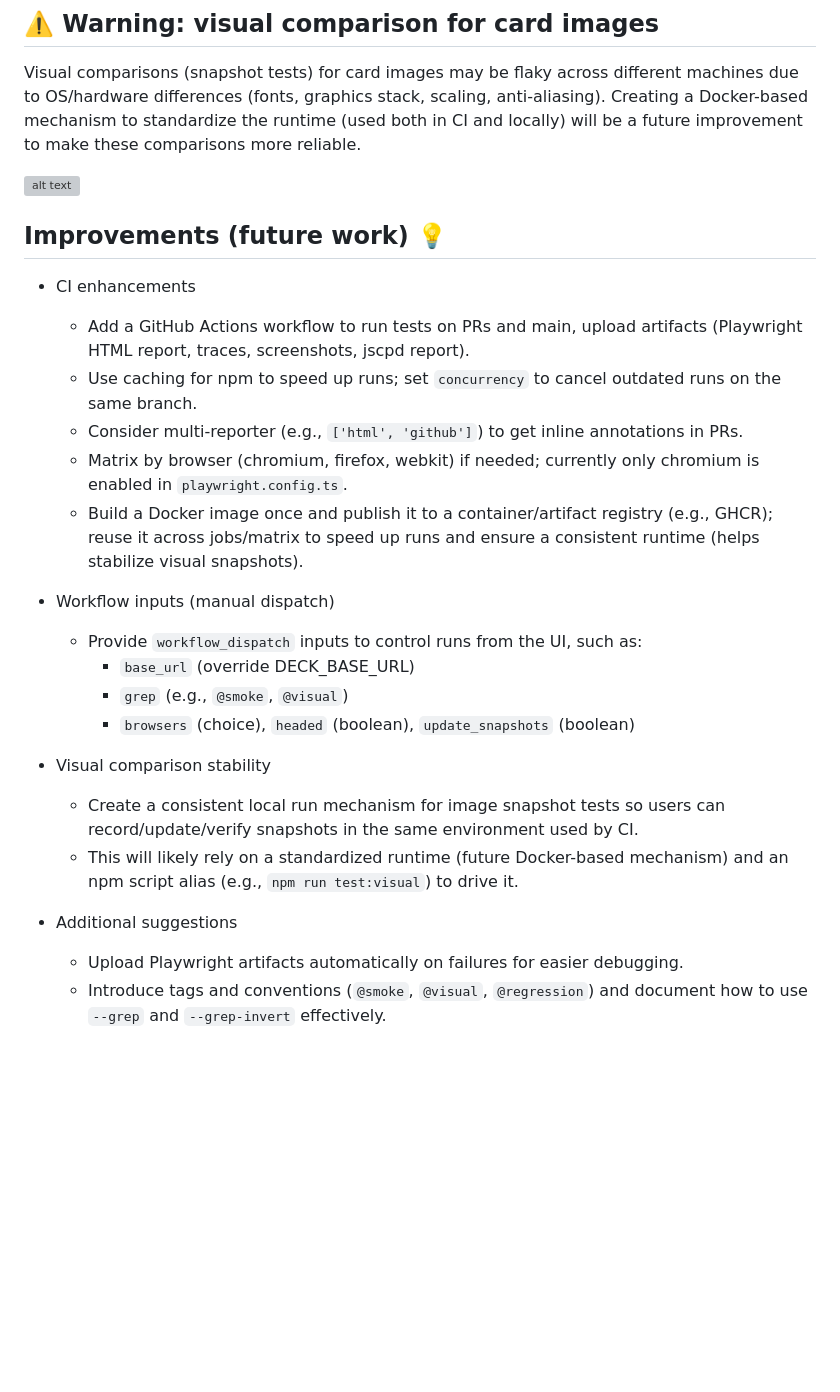
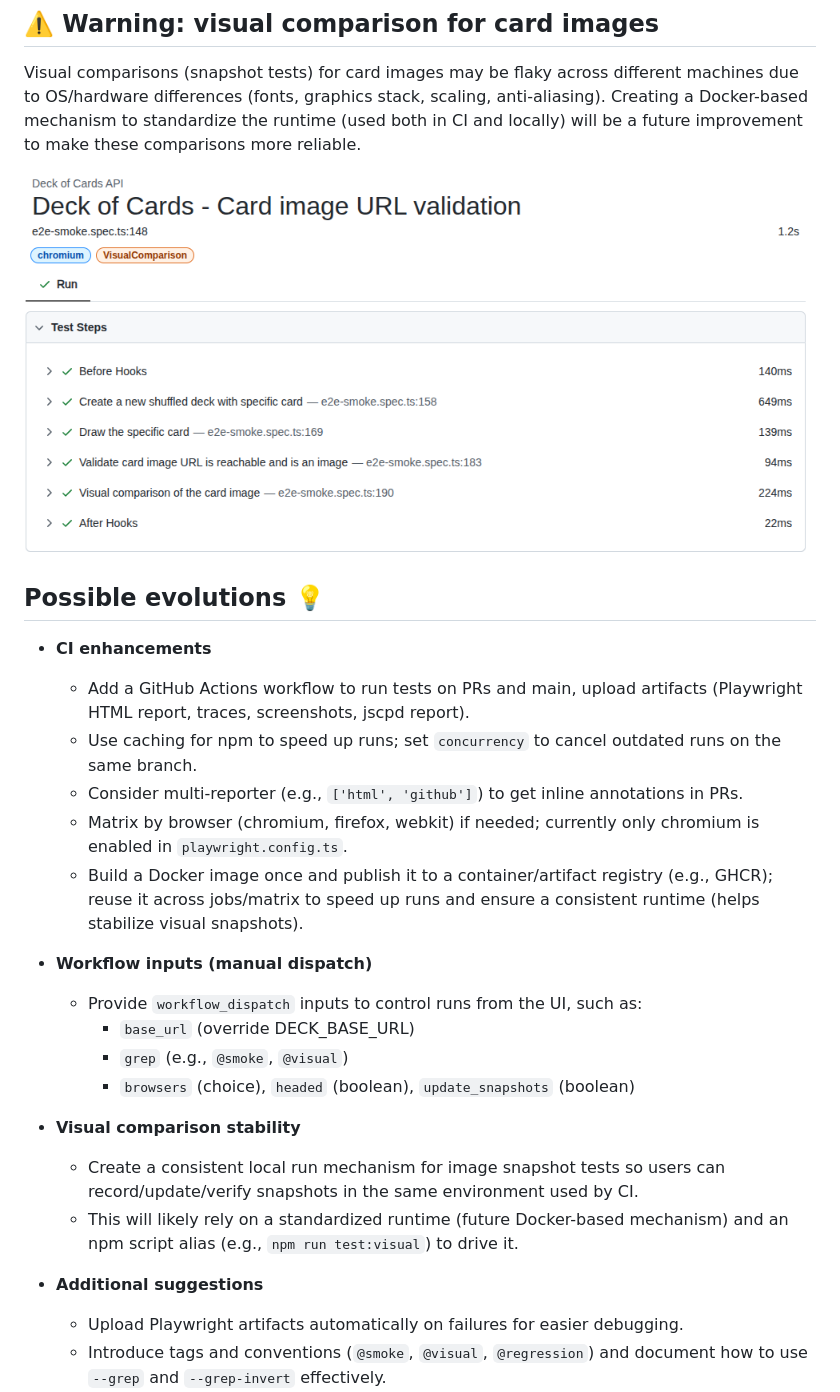
Before and after one commit to SofianeH1/deck-of-cards-e2e-tests, a Markdown page: README.md, the part around the change. Rendered like a GitHub page; blank space fills up the shorter version; grey boxes are pictures that could not be loaded.

Commit message:
doc: fix readme

```diff
--- a/README.md
+++ b/README.md
@@ -152,28 +152,28 @@ The config enables trace collection on first retry (`trace: on-first-retry`). If
 
 Visual comparisons (snapshot tests) for card images may be flaky across different machines due to OS/hardware differences (fonts, graphics stack, scaling, anti-aliasing). Creating a Docker-based mechanism to standardize the runtime (used both in CI and locally) will be a future improvement to make these comparisons more reliable.
 
-![alt text](assets/image.png)
+![alt text](deck-e2e-tests/assets/image.png)
 
-## Improvements (future work) 💡
+## Possible evolutions 💡
 
-- CI enhancements
+- **CI enhancements**
   - Add a GitHub Actions workflow to run tests on PRs and main, upload artifacts (Playwright HTML report, traces, screenshots, jscpd report).
   - Use caching for npm to speed up runs; set `concurrency` to cancel outdated runs on the same branch.
   - Consider multi-reporter (e.g., `['html', 'github']`) to get inline annotations in PRs.
   - Matrix by browser (chromium, firefox, webkit) if needed; currently only chromium is enabled in `playwright.config.ts`.
   - Build a Docker image once and publish it to a container/artifact registry (e.g., GHCR); reuse it across jobs/matrix to speed up runs and ensure a consistent runtime (helps stabilize visual snapshots).
 
-- Workflow inputs (manual dispatch)
+- **Workflow inputs (manual dispatch)**
   - Provide `workflow_dispatch` inputs to control runs from the UI, such as:
     - `base_url` (override DECK_BASE_URL)
     - `grep` (e.g., `@smoke`, `@visual`)
     - `browsers` (choice), `headed` (boolean), `update_snapshots` (boolean)
 
-- Visual comparison stability
+- **Visual comparison stability**
   - Create a consistent local run mechanism for image snapshot tests so users can record/update/verify snapshots in the same environment used by CI.
   - This will likely rely on a standardized runtime (future Docker-based mechanism) and an npm script alias (e.g., `npm run test:visual`) to drive it.
 
-- Additional suggestions
+- **Additional suggestions**
   - Upload Playwright artifacts automatically on failures for easier debugging.
   - Introduce tags and conventions (`@smoke`, `@visual`, `@regression`) and document how to use `--grep` and `--grep-invert` effectively.
   - Add scheduled runs (e.g., nightly) against the public API to catch upstream changes.
```
